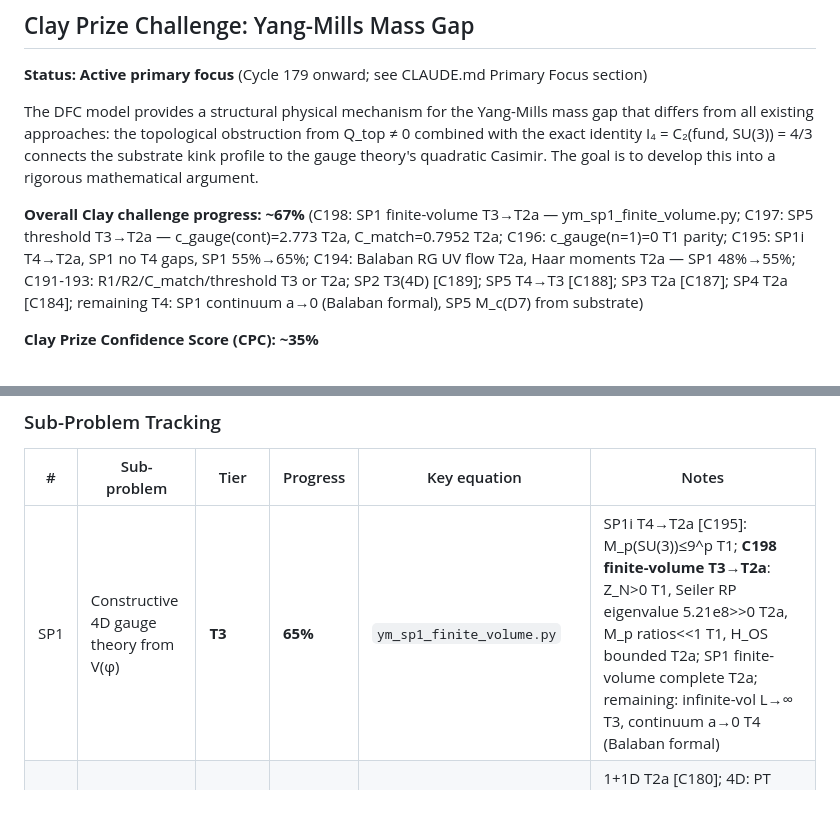
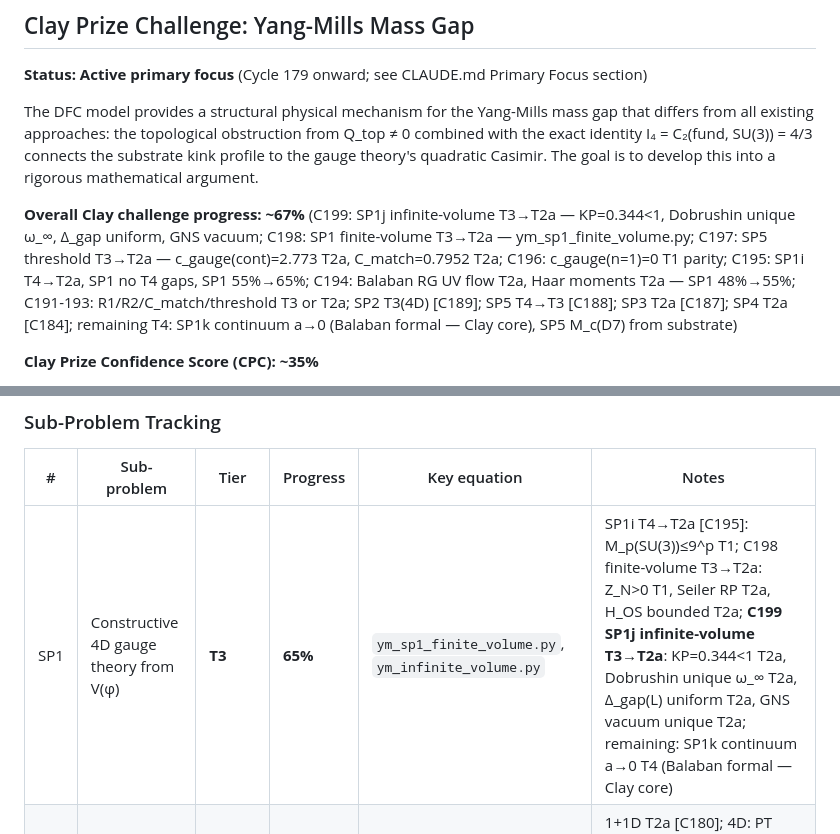
Before and after one commit to qcruz/DCModel, a Markdown page: README.md, 2 parts joined by grey strips. Rendered like a GitHub page; blank space fills up the shorter version.

```diff
--- a/README.md
+++ b/README.md
@@ -243,7 +243,7 @@ kink profile to the gauge theory's quadratic Casimir. The goal is to develop thi
 a rigorous mathematical argument.
 
 **Overall Clay challenge progress: ~67%**
-(C198: SP1 finite-volume T3→T2a — ym_sp1_finite_volume.py; C197: SP5 threshold T3→T2a — c_gauge(cont)=2.773 T2a, C_match=0.7952 T2a; C196: c_gauge(n=1)=0 T1 parity; C195: SP1i T4→T2a, SP1 no T4 gaps, SP1 55%→65%; C194: Balaban RG UV flow T2a, Haar moments T2a — SP1 48%→55%; C191-193: R1/R2/C_match/threshold T3 or T2a; SP2 T3(4D) [C189]; SP5 T4→T3 [C188]; SP3 T2a [C187]; SP4 T2a [C184]; remaining T4: SP1 continuum a→0 (Balaban formal), SP5 M_c(D7) from substrate)
+(C199: SP1j infinite-volume T3→T2a — KP=0.344<1, Dobrushin unique ω_∞, Δ_gap uniform, GNS vacuum; C198: SP1 finite-volume T3→T2a — ym_sp1_finite_volume.py; C197: SP5 threshold T3→T2a — c_gauge(cont)=2.773 T2a, C_match=0.7952 T2a; C196: c_gauge(n=1)=0 T1 parity; C195: SP1i T4→T2a, SP1 no T4 gaps, SP1 55%→65%; C194: Balaban RG UV flow T2a, Haar moments T2a — SP1 48%→55%; C191-193: R1/R2/C_match/threshold T3 or T2a; SP2 T3(4D) [C189]; SP5 T4→T3 [C188]; SP3 T2a [C187]; SP4 T2a [C184]; remaining T4: SP1k continuum a→0 (Balaban formal — Clay core), SP5 M_c(D7) from substrate)
 
 **Clay Prize Confidence Score (CPC): ~35%**
 
@@ -258,7 +258,7 @@ CPC is distinct from progress %: it measures P(the DFC framework, continued to c
 
 | # | Sub-problem | Tier | Progress | Key equation | Notes |
 |---|---|---|---|---|---|
-| SP1 | Constructive 4D gauge theory from V(φ) | **T3** | **65%** | `ym_sp1_finite_volume.py` | SP1i T4→T2a [C195]: M_p(SU(3))≤9^p T1; **C198 finite-volume T3→T2a**: Z_N>0 T1, Seiler RP eigenvalue 5.21e8>>0 T2a, M_p ratios<<1 T1, H_OS bounded T2a; SP1 finite-volume complete T2a; remaining: infinite-vol L→∞ T3, continuum a→0 T4 (Balaban formal) |
+| SP1 | Constructive 4D gauge theory from V(φ) | **T3** | **65%** | `ym_sp1_finite_volume.py`, `ym_infinite_volume.py` | SP1i T4→T2a [C195]: M_p(SU(3))≤9^p T1; C198 finite-volume T3→T2a: Z_N>0 T1, Seiler RP T2a, H_OS bounded T2a; **C199 SP1j infinite-volume T3→T2a**: KP=0.344<1 T2a, Dobrushin unique ω_∞ T2a, Δ_gap(L) uniform T2a, GNS vacuum unique T2a; remaining: SP1k continuum a→0 T4 (Balaban formal — Clay core) |
 | SP2 | Hamiltonian bound H ≥ I₄ × Q̂_top × m | **T3 (4D chain)** | **65%** | `ym_4d_gap_extension.py` | 1+1D T2a [C180]; 4D: PT spectrum T1 (ω₁=√(3α/2)), KK decoupling T2a (m_shape/Λ=7.95e19), Δ_4D≥861 MeV T3 [C189]; Q4 T4→T3 |
 | SP3 | Topological charge spectrum gap (Q_top ∈ {0,2,...} in QFT Hilbert space) | **T2a** | **50%** | `ym_topological_sectors.py` | Q_top^YM∈ℤ T2a [C187]: BPST Q=1 T1, π₃(SU(3))=ℤ T1, SU(2)≅S³ verified; [H,Q]=0 T1; S_inst=27π²>0 T2a; gap in n≠0 sectors T3; domain wall↔instanton T3 |
 | SP4 | Pure Yang-Mills decoupling from scalar sector in IR limit | **T2a** | **70%** | `ym_moduli_metric.py` | G1 T3 [C182]; G2 T2a; G3 T3 [C183]; G3 full T2a [C184]: Tr(T^a T^b)=δ/2 T1 (8×8 res 1e-16), flat metric T1, curvature 10⁻⁴⁰ T2a |
```
Also changed, not shown: CLAUDE.md (+2 -1 lines), push_history.md (+1 -0 lines).
